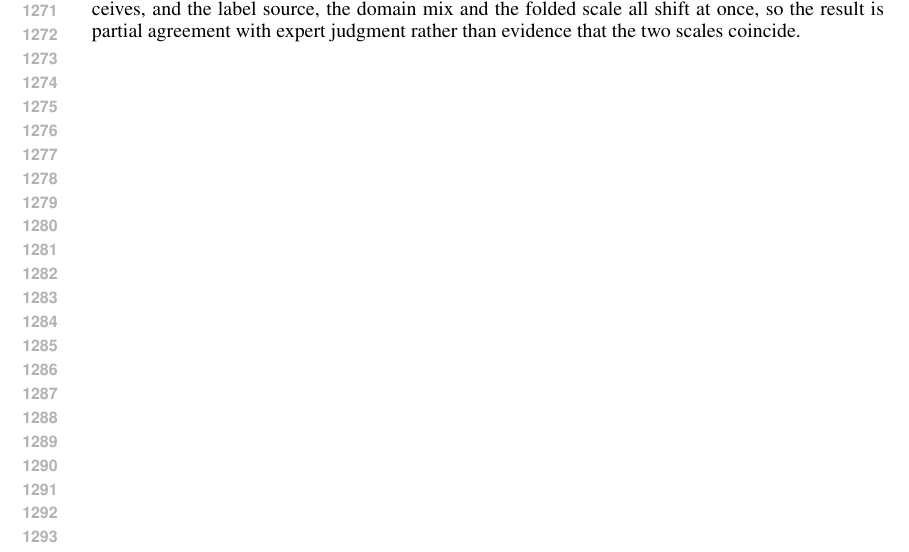
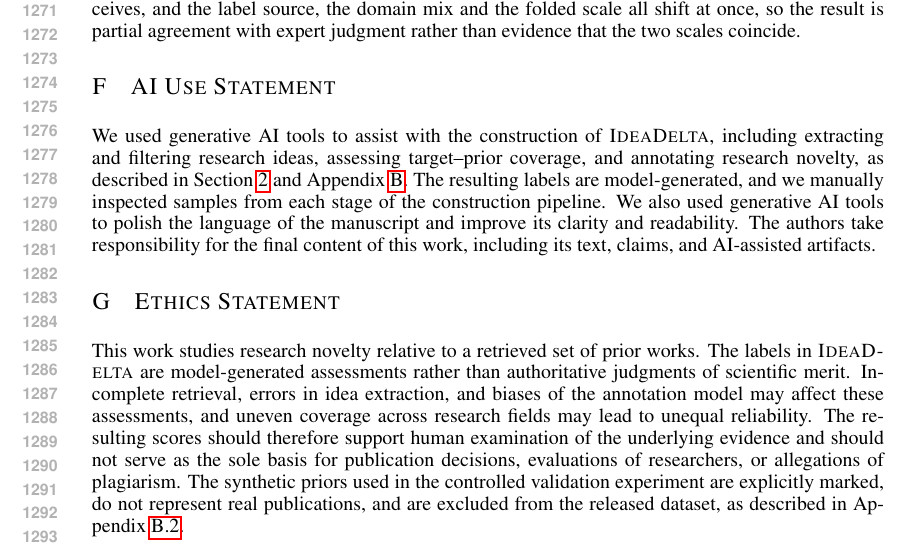
Before and after one commit to plutokang/iclr_egrd, a LaTeX paper (iclr2027/main.tex): part of page 24 of 25, cut so that both start at the same text. Compiled offline with pdfLaTeX.

Commit message:
Add AI use and ethics statements to appendix

```diff
--- a/iclr2027/main.tex
+++ b/iclr2027/main.tex
@@ -93,4 +93,30 @@ representing residual contributions.
 
 \input{sections/limitations}
 
+\section{AI Use Statement}
+\label{app:ai-use}
+We used generative AI tools to assist with the construction of
+\textsc{IdeaDelta}, including extracting and filtering research ideas,
+assessing target--prior coverage, and annotating research novelty, as
+described in Section~\ref{sec:dataset} and Appendix~\ref{app:dataset-details}.
+The resulting labels are model-generated, and we manually inspected samples
+from each stage of the construction pipeline. We also used generative AI tools
+to polish the language of the manuscript and improve its clarity and
+readability. The authors take responsibility for the final content of this
+work, including its text, claims, and AI-assisted artifacts.
+
+\section{Ethics Statement}
+\label{app:ethics}
+This work studies research novelty relative to a retrieved set of prior works.
+The labels in \textsc{IdeaDelta} are model-generated assessments rather than
+authoritative judgments of scientific merit. Incomplete retrieval, errors in
+idea extraction, and biases of the annotation model may affect these
+assessments, and uneven coverage across research fields may lead to unequal
+reliability. The resulting scores should therefore support human examination
+of the underlying evidence and should not serve as the sole basis for
+publication decisions, evaluations of researchers, or allegations of
+plagiarism. The synthetic priors used in the controlled validation experiment
+are explicitly marked, do not represent real publications, and are excluded
+from the released dataset, as described in Appendix~\ref{app:dataset-validity}.
+
 \end{document}
```
Also changed, not shown: iclr2027/main.pdf.
